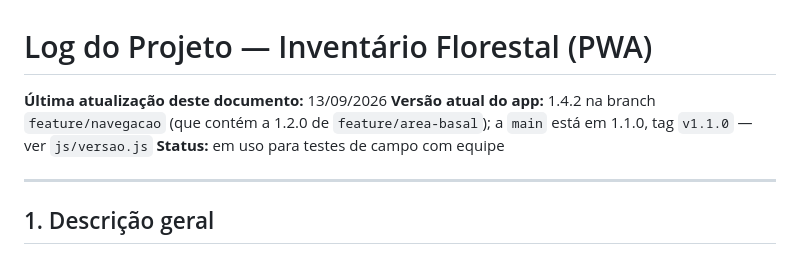
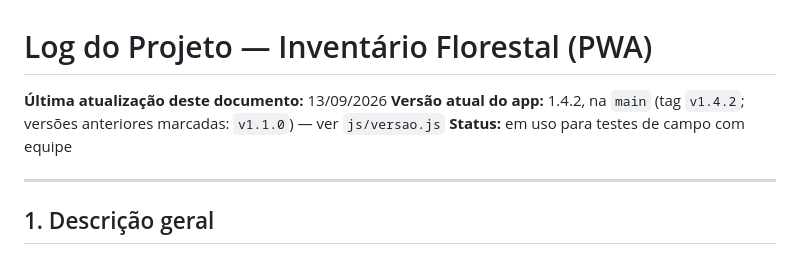
Before and after one commit to lafteixeira/inventario-florestal, a Markdown page: LOG-PROJETO.md, the part around the change. GitHub-like rendering.

Commit message:
LOG-PROJETO.md: versao 1.4.2 agora na main
Co-Authored-By: Claude Sonnet 5.5 <noreply@anthropic.com>

```diff
--- a/LOG-PROJETO.md
+++ b/LOG-PROJETO.md
@@ -1,7 +1,7 @@
 # Log do Projeto — Inventário Florestal (PWA)
 
 **Última atualização deste documento:** 13/09/2026
-**Versão atual do app:** 1.4.2 na branch `feature/navegacao` (que contém a 1.2.0 de `feature/area-basal`); a `main` está em 1.1.0, tag `v1.1.0` — ver `js/versao.js`
+**Versão atual do app:** 1.4.2, na `main` (tag `v1.4.2`; versões anteriores marcadas: `v1.1.0`) — ver `js/versao.js`
 **Status:** em uso para testes de campo com equipe
 
 ---
```
